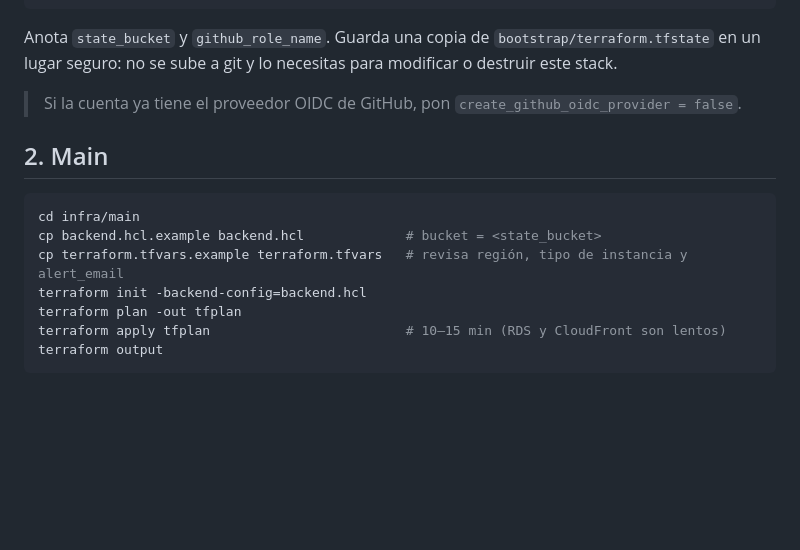
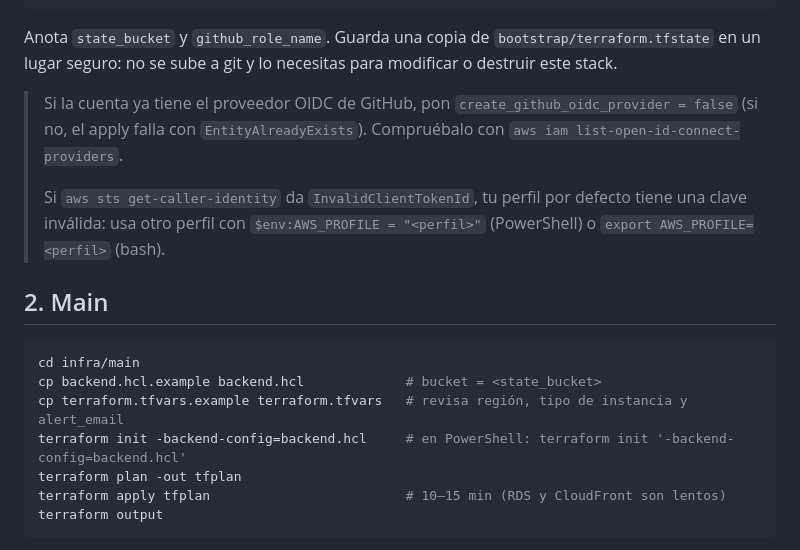
Before and after one commit to Juanvillar07/app-todo, a Markdown page: infra/README.md, the part around the change. Rendered like a GitHub page; blank space fills up the shorter version.

Commit message:
docs(infra): avisos de PowerShell, proveedor OIDC existente y perfil de AWS
Co-Authored-By: Claude Opus 5.5 <noreply@anthropic.com>

```diff
--- a/infra/README.md
+++ b/infra/README.md
@@ -32,7 +32,9 @@ terraform output
 
 Anota `state_bucket` y `github_role_name`. Guarda una copia de `bootstrap/terraform.tfstate` en un lugar seguro: no se sube a git y lo necesitas para modificar o destruir este stack.
 
-> Si la cuenta ya tiene el proveedor OIDC de GitHub, pon `create_github_oidc_provider = false`.
+> Si la cuenta ya tiene el proveedor OIDC de GitHub, pon `create_github_oidc_provider = false` (si no, el apply falla con `EntityAlreadyExists`). Compruébalo con `aws iam list-open-id-connect-providers`.
+>
+> Si `aws sts get-caller-identity` da `InvalidClientTokenId`, tu perfil por defecto tiene una clave inválida: usa otro perfil con `$env:AWS_PROFILE = "<perfil>"` (PowerShell) o `export AWS_PROFILE=<perfil>` (bash).
 
 ## 2. Main
 
@@ -40,7 +42,7 @@ Anota `state_bucket` y `github_role_name`. Guarda una copia de `bootstrap/terraf
 cd infra/main
 cp backend.hcl.example backend.hcl             # bucket = <state_bucket>
 cp terraform.tfvars.example terraform.tfvars   # revisa región, tipo de instancia y alert_email
-terraform init -backend-config=backend.hcl
+terraform init -backend-config=backend.hcl     # en PowerShell: terraform init '-backend-config=backend.hcl'
 terraform plan -out tfplan
 terraform apply tfplan                         # 10–15 min (RDS y CloudFront son lentos)
 terraform output
```
